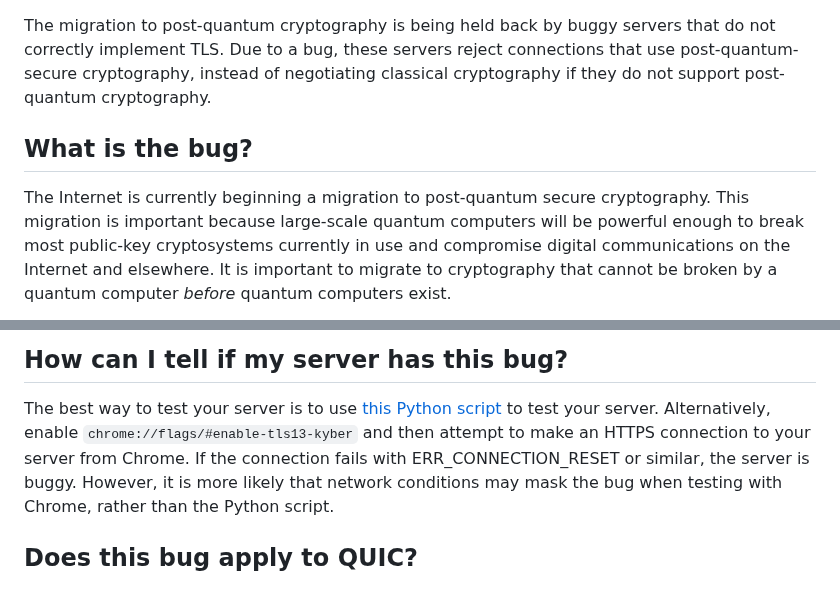
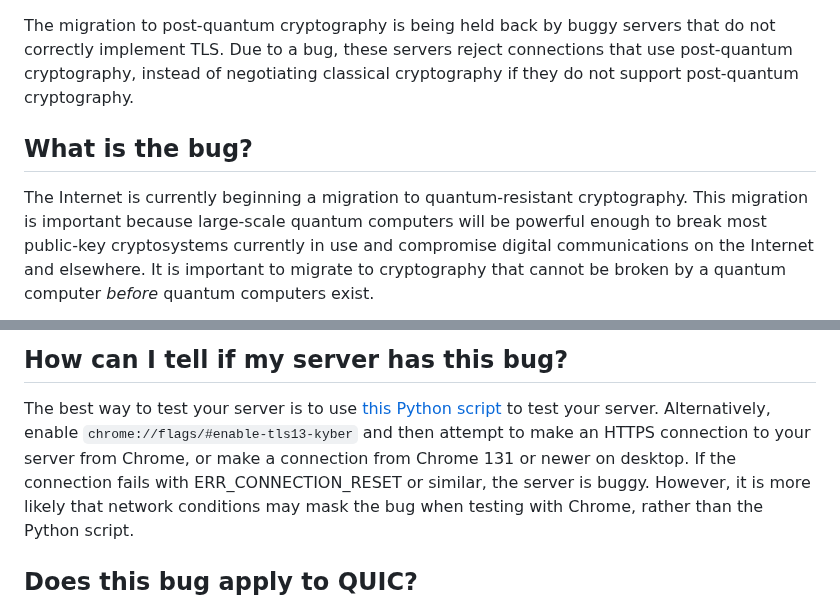
Before and after one commit to dadrian/tldr.fail, a Markdown page: index.md, 2 parts joined by grey strips. Drawn GitHub-style.

Commit message:
a few wording tweaks

```diff
--- a/index.md
+++ b/index.md
@@ -1,11 +1,11 @@
 The migration to post-quantum cryptography is being held back by buggy servers
 that do not correctly implement TLS. Due to a bug, these servers reject
-connections that use post-quantum-secure cryptography, instead of negotiating
+connections that use post-quantum cryptography, instead of negotiating
 classical cryptography if they do not support post-quantum cryptography.
 
 ## What is the bug?
 
-The Internet is currently beginning a migration to post-quantum secure
+The Internet is currently beginning a migration to quantum-resistant
 cryptography. This migration is important because large-scale quantum computers
 will be powerful enough to break most public-key cryptosystems currently in use
 and compromise digital communications on the Internet and elsewhere. It is
@@ -110,7 +110,7 @@ start this transition, even if you aren't planning on participating right now.
 
 The best way to test your server is to use [this Python script][test-py] to test your server. Alternatively,
 enable `chrome://flags/#enable-tls13-kyber` and then attempt to make an HTTPS
-connection to your server from Chrome. If the connection fails with
+connection to your server from Chrome, or make a connection from Chrome 131 or newer on desktop. If the connection fails with
 ERR_CONNECTION_RESET or similar, the server is buggy. However, it is more likely
 that network conditions may mask the bug when testing with Chrome, rather than
 the Python script.
```
Also changed, not shown: other parts of index.md (+2 -2 lines).
